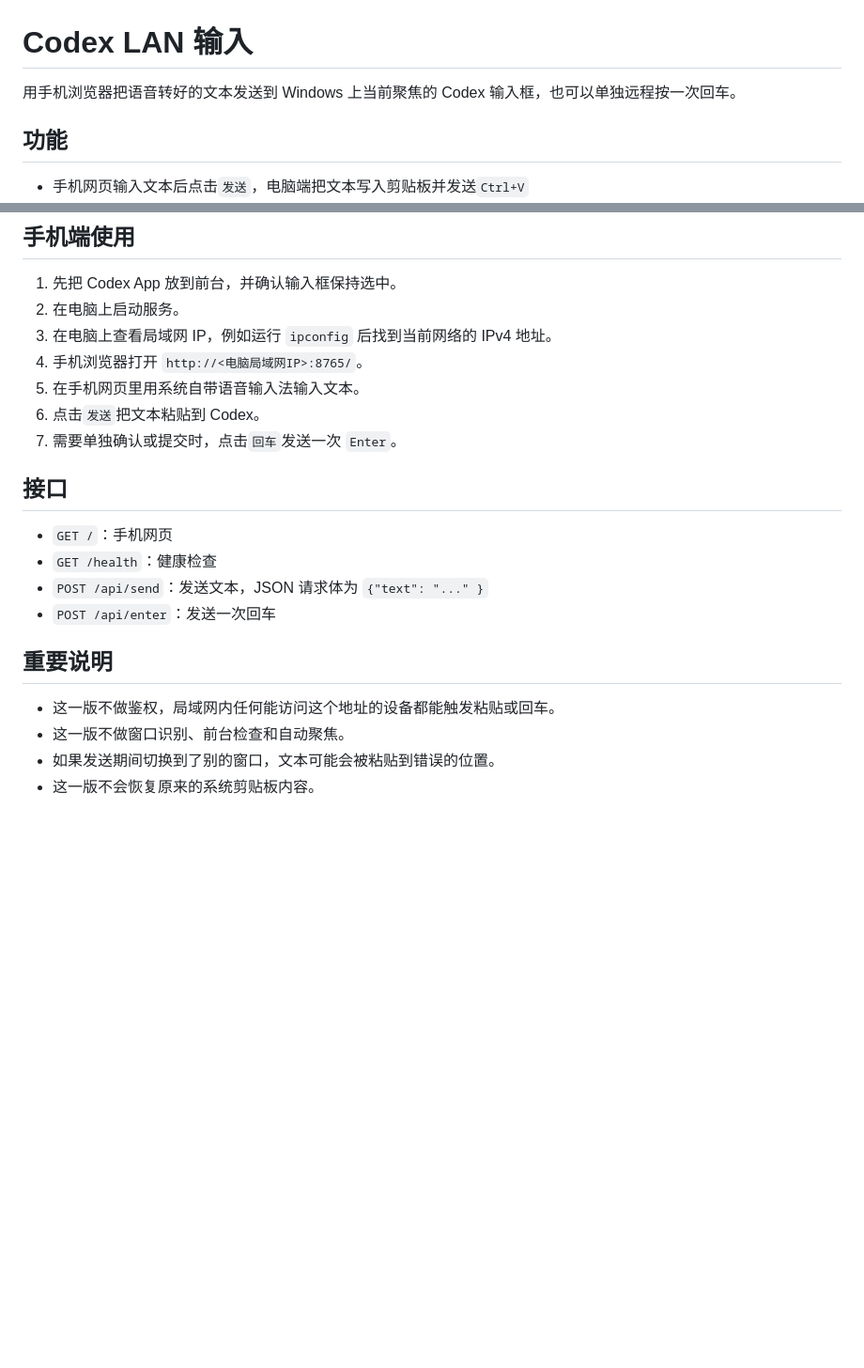
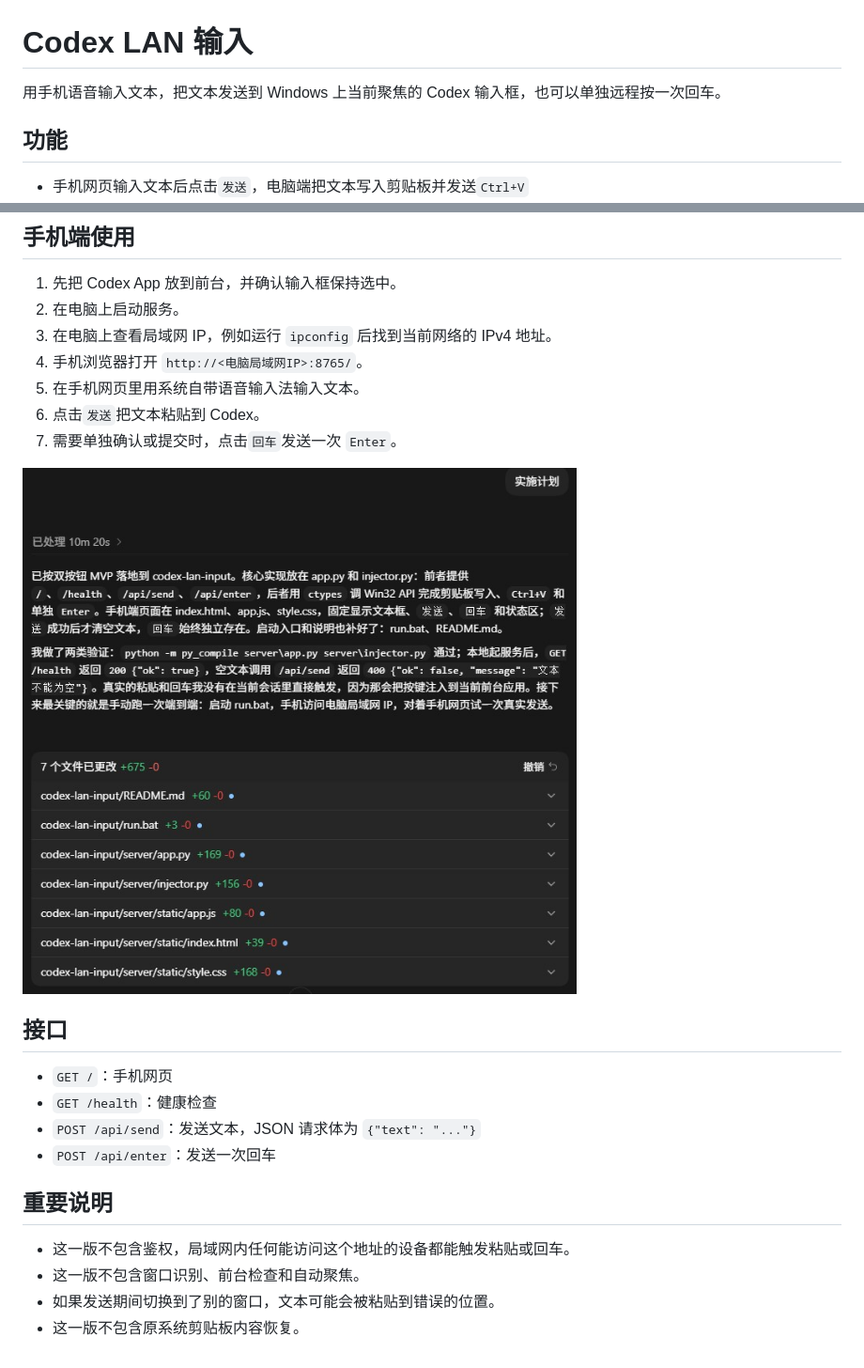
Before and after one commit to PageGeorge/codex-lan-input, a Markdown page: README.md, 2 parts joined by grey strips. Shown: that part at 94% size. GitHub-like rendering; pictures changed too: worktime.jpg (added); blank space fills up the shorter version.

Commit message:
Update README and add gitignore

```diff
--- a/README.md
+++ b/README.md
@@ -1,6 +1,6 @@
 # Codex LAN 输入
 
-用手机浏览器把语音转好的文本发送到 Windows 上当前聚焦的 Codex 输入框，也可以单独远程按一次回车。
+用手机语音输入文本，把文本发送到 Windows 上当前聚焦的 Codex 输入框，也可以单独远程按一次回车。
 
 ## 功能
 
@@ -45,16 +45,18 @@ http://0.0.0.0:8765
 6. 点击`发送`把文本粘贴到 Codex。
 7. 需要单独确认或提交时，点击`回车`发送一次 `Enter`。
 
+![本项目使用 Codex 完成](worktime.jpg)
+
 ## 接口
 
 - `GET /`：手机网页
 - `GET /health`：健康检查
-- `POST /api/send`：发送文本，JSON 请求体为 `{"text": "..." }`
+- `POST /api/send`：发送文本，JSON 请求体为 `{"text": "..."}`
 - `POST /api/enter`：发送一次回车
 
 ## 重要说明
 
-- 这一版不做鉴权，局域网内任何能访问这个地址的设备都能触发粘贴或回车。
-- 这一版不做窗口识别、前台检查和自动聚焦。
+- 这一版不包含鉴权，局域网内任何能访问这个地址的设备都能触发粘贴或回车。
+- 这一版不包含窗口识别、前台检查和自动聚焦。
 - 如果发送期间切换到了别的窗口，文本可能会被粘贴到错误的位置。
-- 这一版不会恢复原来的系统剪贴板内容。
+- 这一版不包含原系统剪贴板内容恢复。
```
Also changed, not shown: 1 other file.
